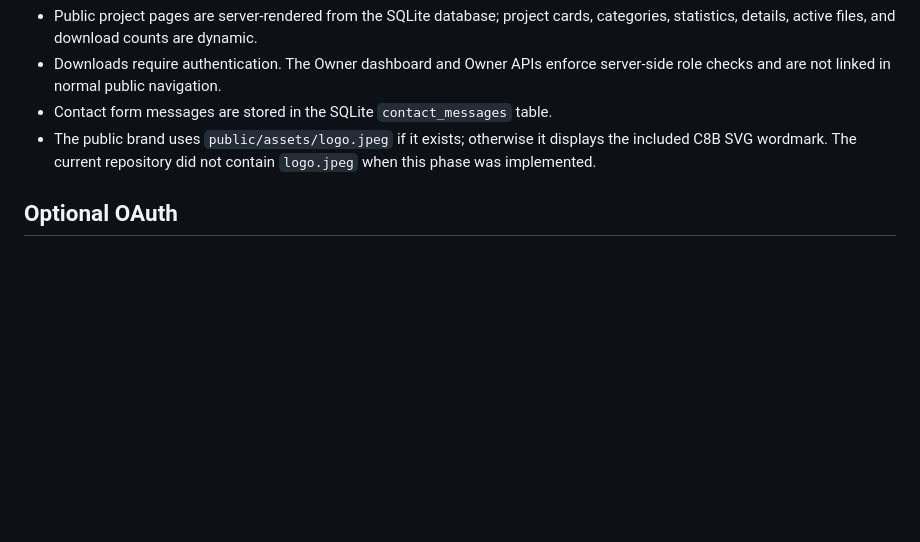
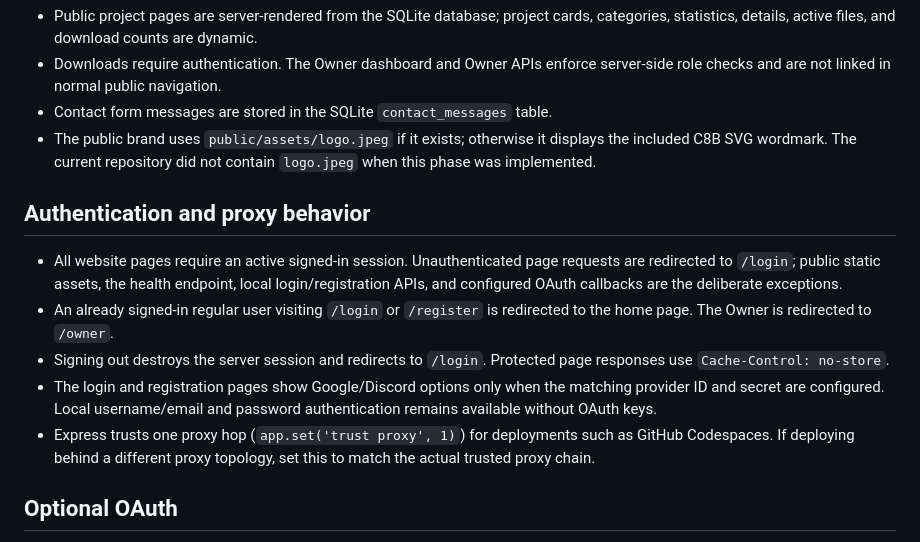
Before and after one commit to oubladmoh8-jpg/SITE-TEST, a Markdown page: README.md, the part around the change. Drawn GitHub-style; blank space fills up the shorter version.

Commit message:
Document authentication gate and Codespaces proxy configuration

```diff
--- a/README.md
+++ b/README.md
@@ -101,6 +101,14 @@ The SQLite database and session store are created under `database/`. Project fil
 - Contact form messages are stored in the SQLite `contact_messages` table.
 - The public brand uses `public/assets/logo.jpeg` if it exists; otherwise it displays the included C8B SVG wordmark. The current repository did not contain `logo.jpeg` when this phase was implemented.
 
+## Authentication and proxy behavior
+
+- All website pages require an active signed-in session. Unauthenticated page requests are redirected to `/login`; public static assets, the health endpoint, local login/registration APIs, and configured OAuth callbacks are the deliberate exceptions.
+- An already signed-in regular user visiting `/login` or `/register` is redirected to the home page. The Owner is redirected to `/owner`.
+- Signing out destroys the server session and redirects to `/login`. Protected page responses use `Cache-Control: no-store`.
+- The login and registration pages show Google/Discord options only when the matching provider ID and secret are configured. Local username/email and password authentication remains available without OAuth keys.
+- Express trusts one proxy hop (`app.set('trust proxy', 1)`) for deployments such as GitHub Codespaces. If deploying behind a different proxy topology, set this to match the actual trusted proxy chain.
+
 ## Optional OAuth
 
 OAuth is disabled unless both the client ID and client secret are configured for a provider. Register these callback URLs in the relevant provider console and set the matching variables in `.env`:
```
